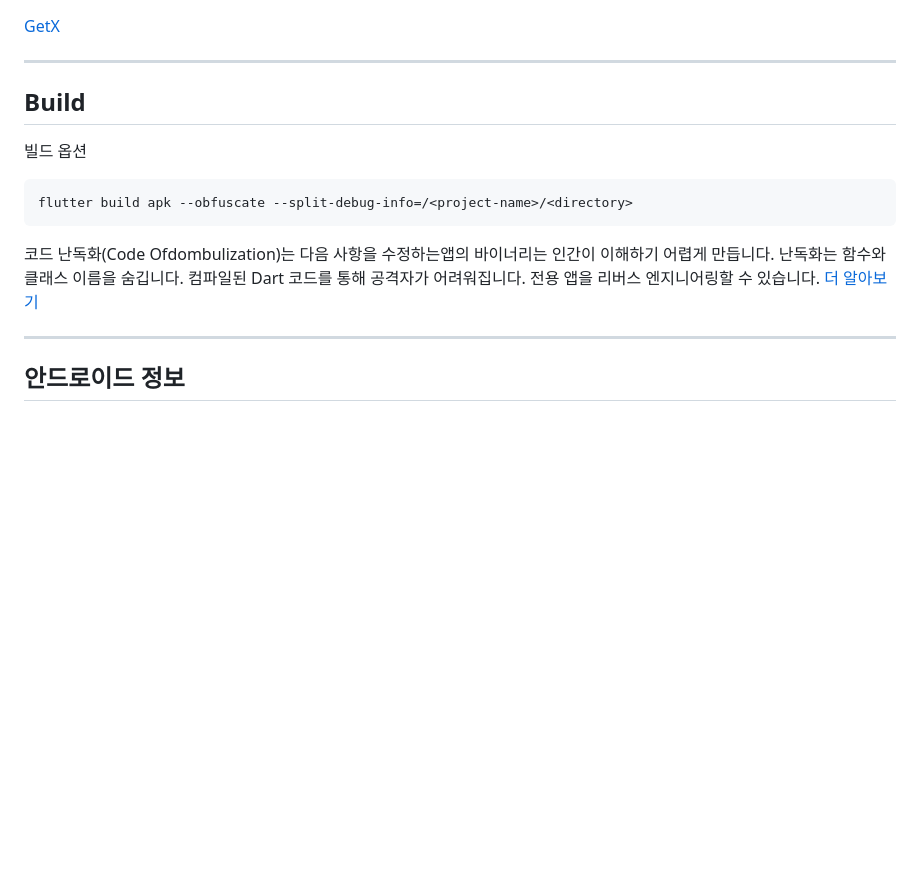
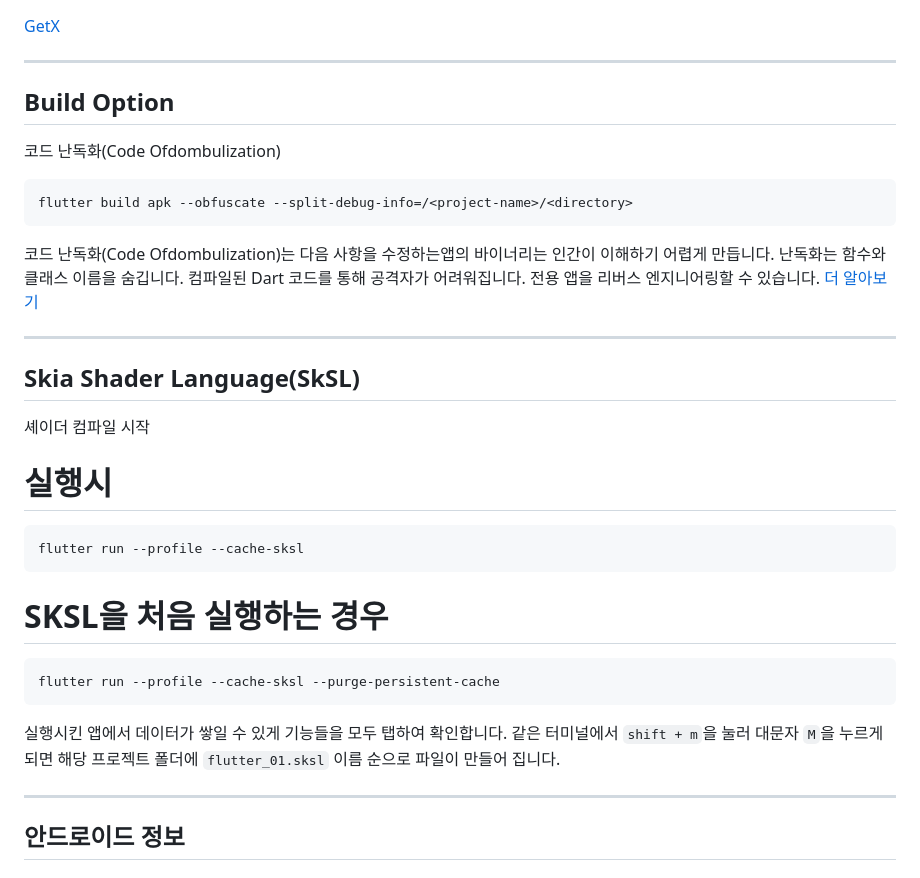
Before and after one commit to ReaflaORG/base-getx-flutter, a Markdown page: README.md, the part around the change. Rendered like a GitHub page; blank space fills up the shorter version.

Commit message:
Feat: README.md Feated

````diff
--- a/README.md
+++ b/README.md
@@ -33,9 +33,9 @@ Version 1.2.2
 
 ---
 
-## Build
+## Build Option
 
-빌드 옵션
+코드 난독화(Code Ofdombulization)
 
 ```
 flutter build apk --obfuscate --split-debug-info=/<project-name>/<directory>
@@ -44,6 +44,28 @@ flutter build apk --obfuscate --split-debug-info=/<project-name>/<directory>
 코드 난독화(Code Ofdombulization)는 다음 사항을 수정하는앱의 바이너리는 인간이 이해하기 어렵게 만듭니다.
 난독화는 함수와 클래스 이름을 숨깁니다. 컴파일된 Dart 코드를 통해 공격자가 어려워집니다. 전용 앱을 리버스 엔지니어링할 수 있습니다.
 [더 알아보기](https://docs.flutter.dev/deployment/obfuscate)
+
+---
+
+## Skia Shader Language(SkSL)
+
+셰이더 컴파일 시작
+
+# 실행시
+
+```
+flutter run --profile --cache-sksl
+```
+
+# SKSL을 처음 실행하는 경우
+
+```
+flutter run --profile --cache-sksl --purge-persistent-cache
+```
+
+실행시킨 앱에서 데이터가 쌓일 수 있게 기능들을 모두 탭하여 확인합니다.
+같은 터미널에서 `shift + m`을 눌러 대문자 `M`을 누르게 되면
+해당 프로젝트 폴더에 `flutter_01.sksl` 이름 순으로 파일이 만들어 집니다.
 
 ---
 
````
